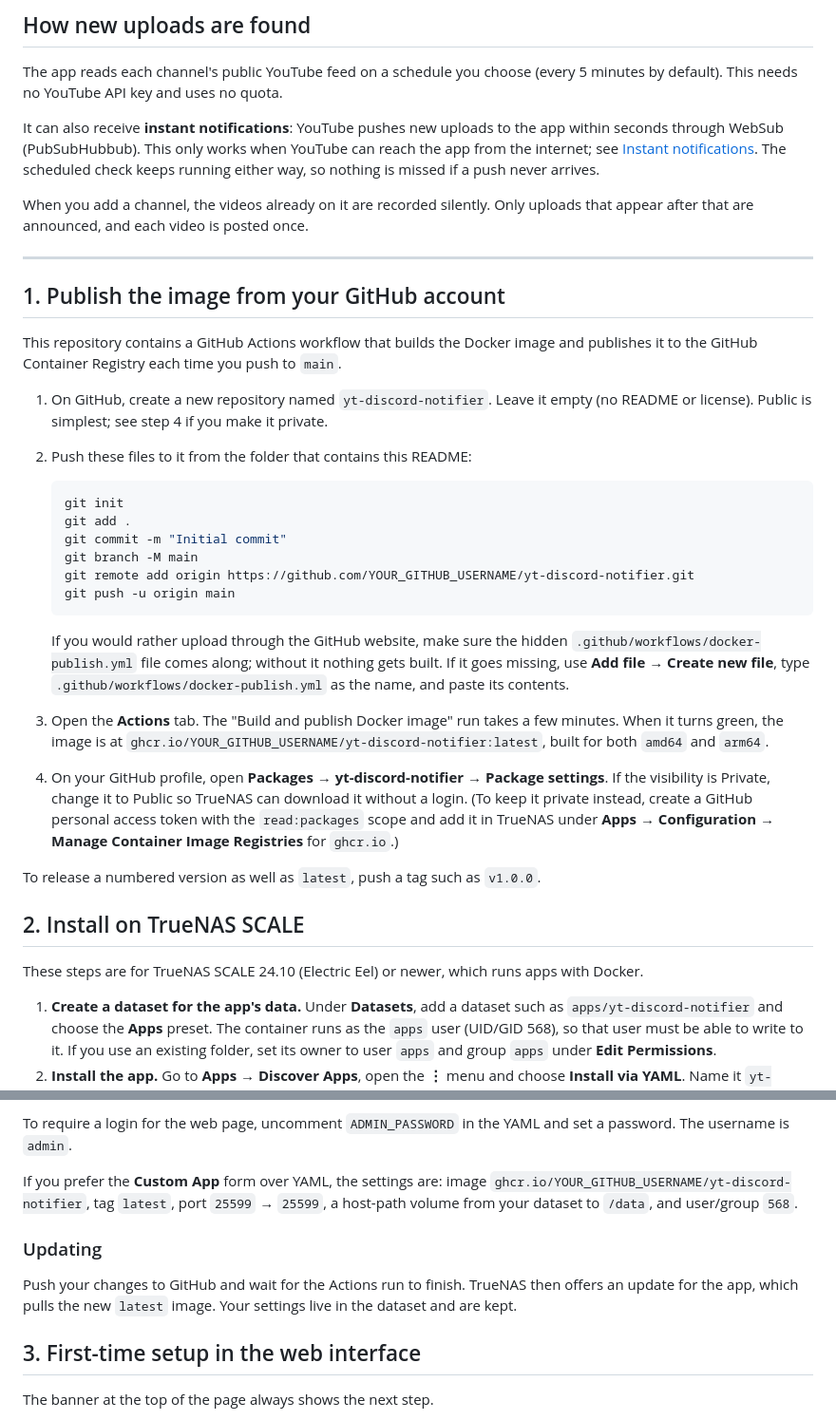
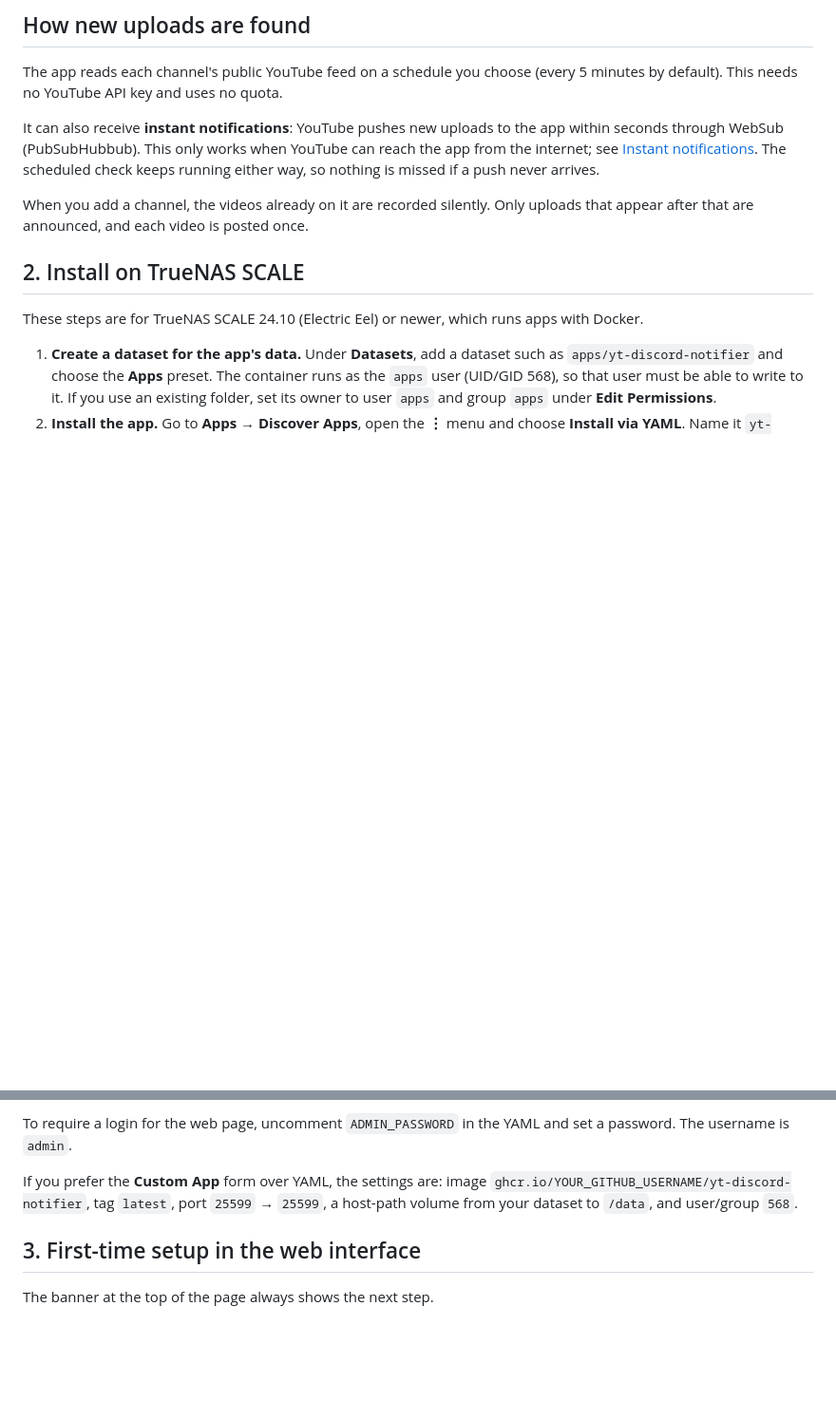
Before and after one commit to Erosion139/Youtube-video-announcement-for-Discord-Docker, a Markdown page: README.md, 2 parts joined by grey strips. Shown at 95% size. Rendered like a GitHub page; blank space fills up the shorter version.

````diff
--- a/README.md
+++ b/README.md
@@ -9,30 +9,6 @@ The app reads each channel's public YouTube feed on a schedule you choose (every
 It can also receive **instant notifications**: YouTube pushes new uploads to the app within seconds through WebSub (PubSubHubbub). This only works when YouTube can reach the app from the internet; see [Instant notifications](#instant-notifications). The scheduled check keeps running either way, so nothing is missed if a push never arrives.
 
 When you add a channel, the videos already on it are recorded silently. Only uploads that appear after that are announced, and each video is posted once.
-
----
-
-## 1. Publish the image from your GitHub account
-
-This repository contains a GitHub Actions workflow that builds the Docker image and publishes it to the GitHub Container Registry each time you push to `main`.
-
-1. On GitHub, create a new repository named `yt-discord-notifier`. Leave it empty (no README or license). Public is simplest; see step 4 if you make it private.
-2. Push these files to it from the folder that contains this README:
-
-   ```bash
-   git init
-   git add .
-   git commit -m "Initial commit"
-   git branch -M main
-   git remote add origin https://github.com/YOUR_GITHUB_USERNAME/yt-discord-notifier.git
-   git push -u origin main
-   ```
-
-   If you would rather upload through the GitHub website, make sure the hidden `.github/workflows/docker-publish.yml` file comes along; without it nothing gets built. If it goes missing, use **Add file → Create new file**, type `.github/workflows/docker-publish.yml` as the name, and paste its contents.
-3. Open the **Actions** tab. The "Build and publish Docker image" run takes a few minutes. When it turns green, the image is at `ghcr.io/YOUR_GITHUB_USERNAME/yt-discord-notifier:latest`, built for both `amd64` and `arm64`.
-4. On your GitHub profile, open **Packages → yt-discord-notifier → Package settings**. If the visibility is Private, change it to Public so TrueNAS can download it without a login. (To keep it private instead, create a GitHub personal access token with the `read:packages` scope and add it in TrueNAS under **Apps → Configuration → Manage Container Image Registries** for `ghcr.io`.)
-
-To release a numbered version as well as `latest`, push a tag such as `v1.0.0`.
 
 ## 2. Install on TrueNAS SCALE
 
@@ -47,10 +23,6 @@ These steps are for TrueNAS SCALE 24.10 (Electric Eel) or newer, which runs apps
 To require a login for the web page, uncomment `ADMIN_PASSWORD` in the YAML and set a password. The username is `admin`.
 
 If you prefer the **Custom App** form over YAML, the settings are: image `ghcr.io/YOUR_GITHUB_USERNAME/yt-discord-notifier`, tag `latest`, port `25599` → `25599`, a host-path volume from your dataset to `/data`, and user/group `568`.
-
-### Updating
-
-Push your changes to GitHub and wait for the Actions run to finish. TrueNAS then offers an update for the app, which pulls the new `latest` image. Your settings live in the dataset and are kept.
 
 ## 3. First-time setup in the web interface
 
````
